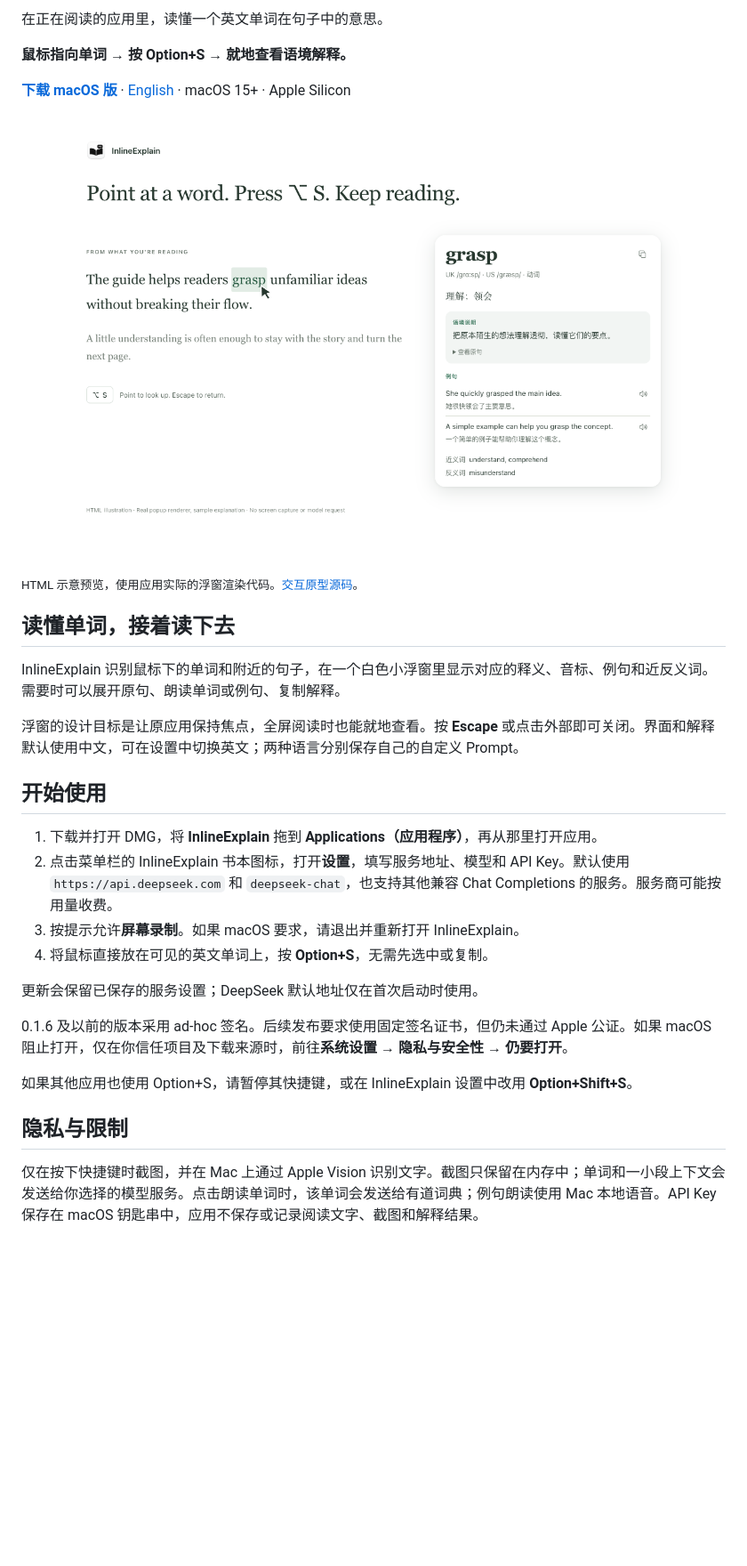
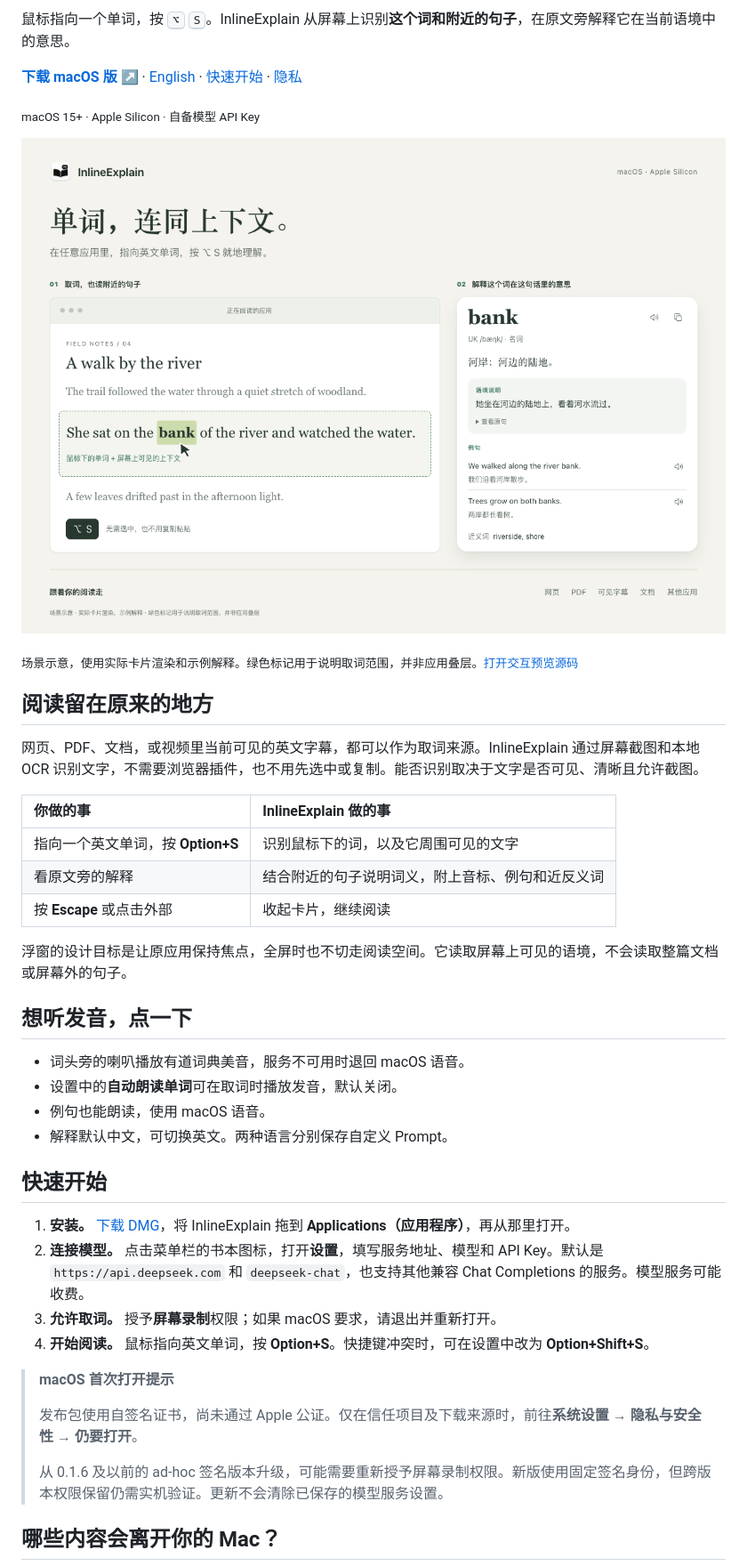
Before and after one commit to Wake-C/inlineExplain, a Markdown page: README.md, the part around one of its changes. Shown at 89% size. GitHub-like rendering; pictures changed too: docs/assets/popup-preview.png; blank space fills up the shorter version.

```diff
--- a/README.md
+++ b/README.md
@@ -4,7 +6,7 @@
 
-在正在阅读的应用里，读懂一个英文单词在句子中的意思。
+鼠标指向一个单词，按 <kbd>⌥</kbd> <kbd>S</kbd>。InlineExplain 从屏幕上识别**这个词和附近的句子**，在原文旁解释它在当前语境中的意思。
 
-**鼠标指向单词 → 按 Option+S → 就地查看语境解释。**
+**[下载 macOS 版 ↗](https://github.com/Wake-C/inlineExplain/releases/latest)** · [English](README.en.md) · [快速开始](#快速开始) · [隐私](#哪些内容会离开你的-mac)
 
-**[下载 macOS 版](https://github.com/Wake-C/inlineExplain/releases/latest)** · [English](README.en.md) · macOS 15+ · Apple Silicon
+<sub>macOS 15+ · Apple Silicon · 自备模型 API Key</sub>
 
@@ -12,26 +14,37 @@
 
-<sub>HTML 示意预览，使用应用实际的浮窗渲染代码。[交互原型源码](docs/popup-preview.html)。</sub>
+<sub>场景示意，使用实际卡片渲染和示例解释。绿色标记用于说明取词范围，并非应用叠层。[打开交互预览源码](docs/popup-preview.html)</sub>
 
-## 读懂单词，接着读下去
+## 阅读留在原来的地方
 
-InlineExplain 识别鼠标下的单词和附近的句子，在一个白色小浮窗里显示对应的释义、音标、例句和近反义词。需要时可以展开原句、朗读单词或例句、复制解释。
+网页、PDF、文档，或视频里当前可见的英文字幕，都可以作为取词来源。InlineExplain 通过屏幕截图和本地 OCR 识别文字，不需要浏览器插件，也不用先选中或复制。能否识别取决于文字是否可见、清晰且允许截图。
 
-浮窗的设计目标是让原应用保持焦点，全屏阅读时也能就地查看。按 **Escape** 或点击外部即可关闭。界面和解释默认使用中文，可在设置中切换英文；两种语言分别保存自己的自定义 Prompt。
+| 你做的事 | InlineExplain 做的事 |
+| :--- | :--- |
+| 指向一个英文单词，按 **Option+S** | 识别鼠标下的词，以及它周围可见的文字 |
+| 看原文旁的解释 | 结合附近的句子说明词义，附上音标、例句和近反义词 |
+| 按 **Escape** 或点击外部 | 收起卡片，继续阅读 |
 
-## 开始使用
+浮窗的设计目标是让原应用保持焦点，全屏时也不切走阅读空间。它读取屏幕上可见的语境，不会读取整篇文档或屏幕外的句子。
 
-1. 下载并打开 DMG，将 **InlineExplain** 拖到 **Applications（应用程序）**，再从那里打开应用。
-2. 点击菜单栏的 InlineExplain 书本图标，打开**设置**，填写服务地址、模型和 API Key。默认使用 `https://api.deepseek.com` 和 `deepseek-chat`，也支持其他兼容 Chat Completions 的服务。服务商可能按用量收费。
-3. 按提示允许**屏幕录制**。如果 macOS 要求，请退出并重新打开 InlineExplain。
-4. 将鼠标直接放在可见的英文单词上，按 **Option+S**，无需先选中或复制。
+## 想听发音，点一下
 
-更新会保留已保存的服务设置；DeepSeek 默认地址仅在首次启动时使用。
+- 词头旁的喇叭播放有道词典美音，服务不可用时退回 macOS 语音。
+- 设置中的**自动朗读单词**可在取词时播放发音，默认关闭。
+- 例句也能朗读，使用 macOS 语音。
+- 解释默认中文，可切换英文。两种语言分别保存自定义 Prompt。
 
-0.1.6 及以前的版本采用 ad-hoc 签名。后续发布要求使用固定签名证书，但仍未通过 Apple 公证。如果 macOS 阻止打开，仅在你信任项目及下载来源时，前往**系统设置 → 隐私与安全性 → 仍要打开**。
+## 快速开始
 
-如果其他应用也使用 Option+S，请暂停其快捷键，或在 InlineExplain 设置中改用 **Option+Shift+S**。
+1. **安装。** [下载 DMG](https://github.com/Wake-C/inlineExplain/releases/latest)，将 InlineExplain 拖到 **Applications（应用程序）**，再从那里打开。
+2. **连接模型。** 点击菜单栏的书本图标，打开**设置**，填写服务地址、模型和 API Key。默认是 `https://api.deepseek.com` 和 `deepseek-chat`，也支持其他兼容 Chat Completions 的服务。模型服务可能收费。
+3. **允许取词。** 授予**屏幕录制**权限；如果 macOS 要求，请退出并重新打开。
+4. **开始阅读。** 鼠标指向英文单词，按 **Option+S**。快捷键冲突时，可在设置中改为 **Option+Shift+S**。
 
-## 隐私与限制
+> **macOS 首次打开提示**
+>
+> 发布包使用自签名证书，尚未通过 Apple 公证。仅在信任项目及下载来源时，前往**系统设置 → 隐私与安全性 → 仍要打开**。
+>
+> 从 0.1.6 及以前的 ad-hoc 签名版本升级，可能需要重新授予屏幕录制权限。新版使用固定签名身份，但跨版本权限保留仍需实机验证。更新不会清除已保存的模型服务设置。
 
-仅在按下快捷键时截图，并在 Mac 上通过 Apple Vision 识别文字。截图只保留在内存中；单词和一小段上下文会发送给你选择的模型服务。点击朗读单词时，该单词会发送给有道词典；例句朗读使用 Mac 本地语音。API Key 保存在 macOS 钥匙串中，应用不保存或记录阅读文字、截图和解释结果。
+## 哪些内容会离开你的 Mac？
 
```
Also changed, not shown: other parts of README.md (+17 -6 lines), README.en.md (+45 -23 lines), docs/development.md (+13 -4 lines), docs/assets/popup-preview-en.png (added), 2 other files.
